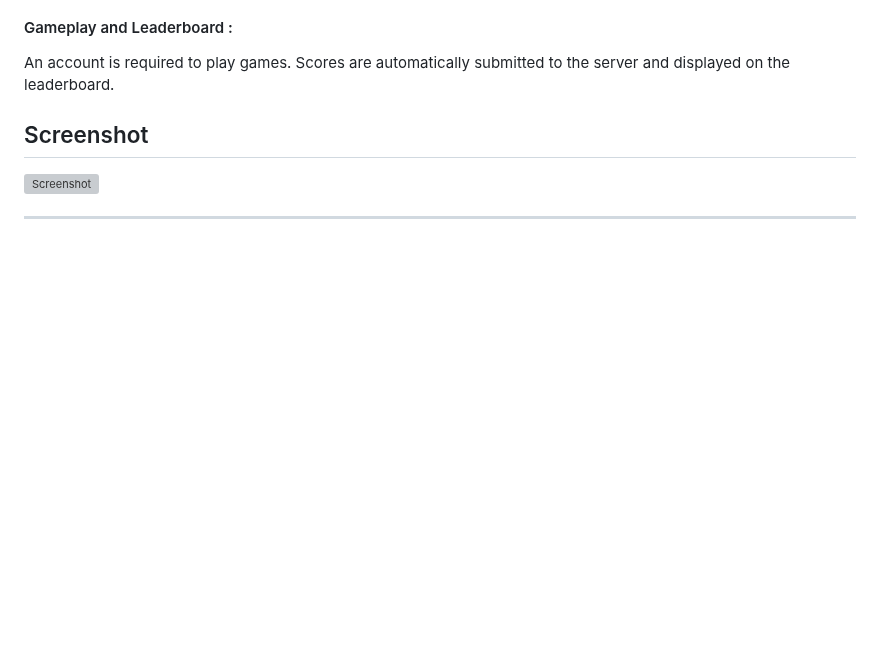
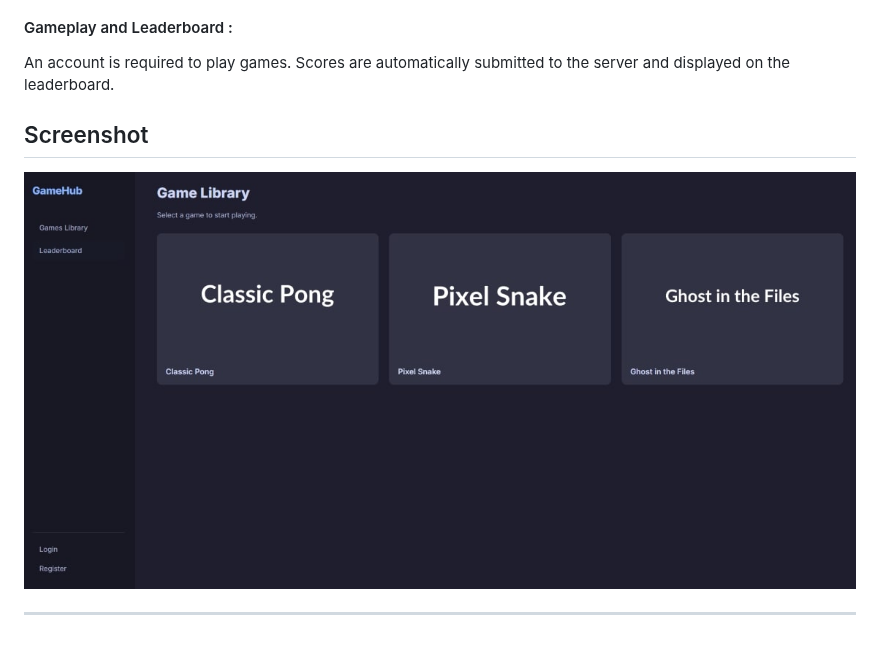
Before and after one commit to EchipaIA4/OnlineGamesProject, a Markdown page: README.md, the part around the change. GitHub-like rendering; blank space fills up the shorter version; grey boxes are pictures that could not be loaded.

Commit message:
Solve README.md picture
Signed-off-by: Cristian Andrei <cristian.andrei1423@gmail.com>

```diff
--- a/README.md
+++ b/README.md
@@ -154,6 +154,6 @@ Scores are automatically submitted to the server and displayed on the leaderboar
 
 ## Screenshot
 
-![Screenshot](/asdfq1231.jpg)
+![Screenshot](/github.jpeg)
 
 ---
```
